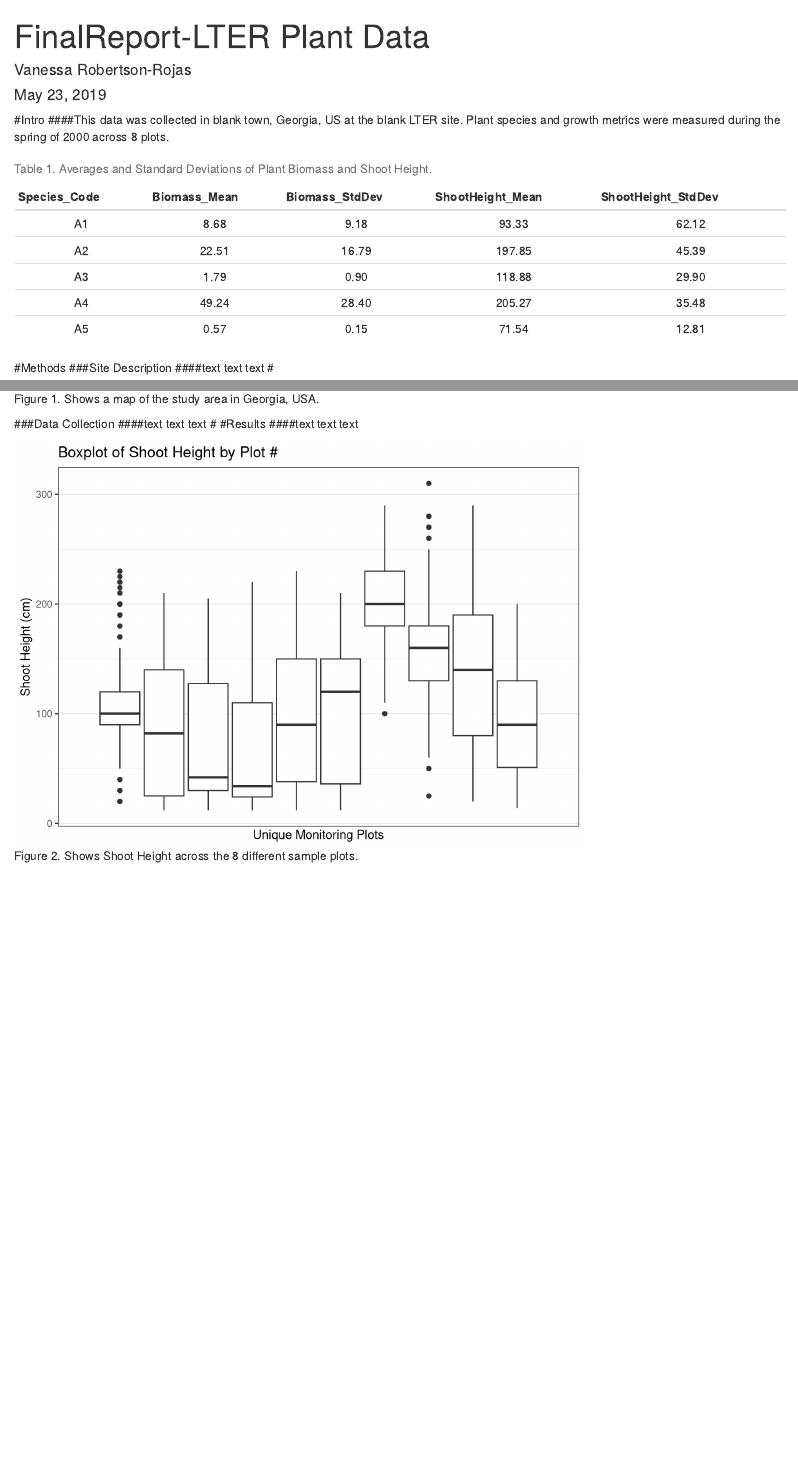
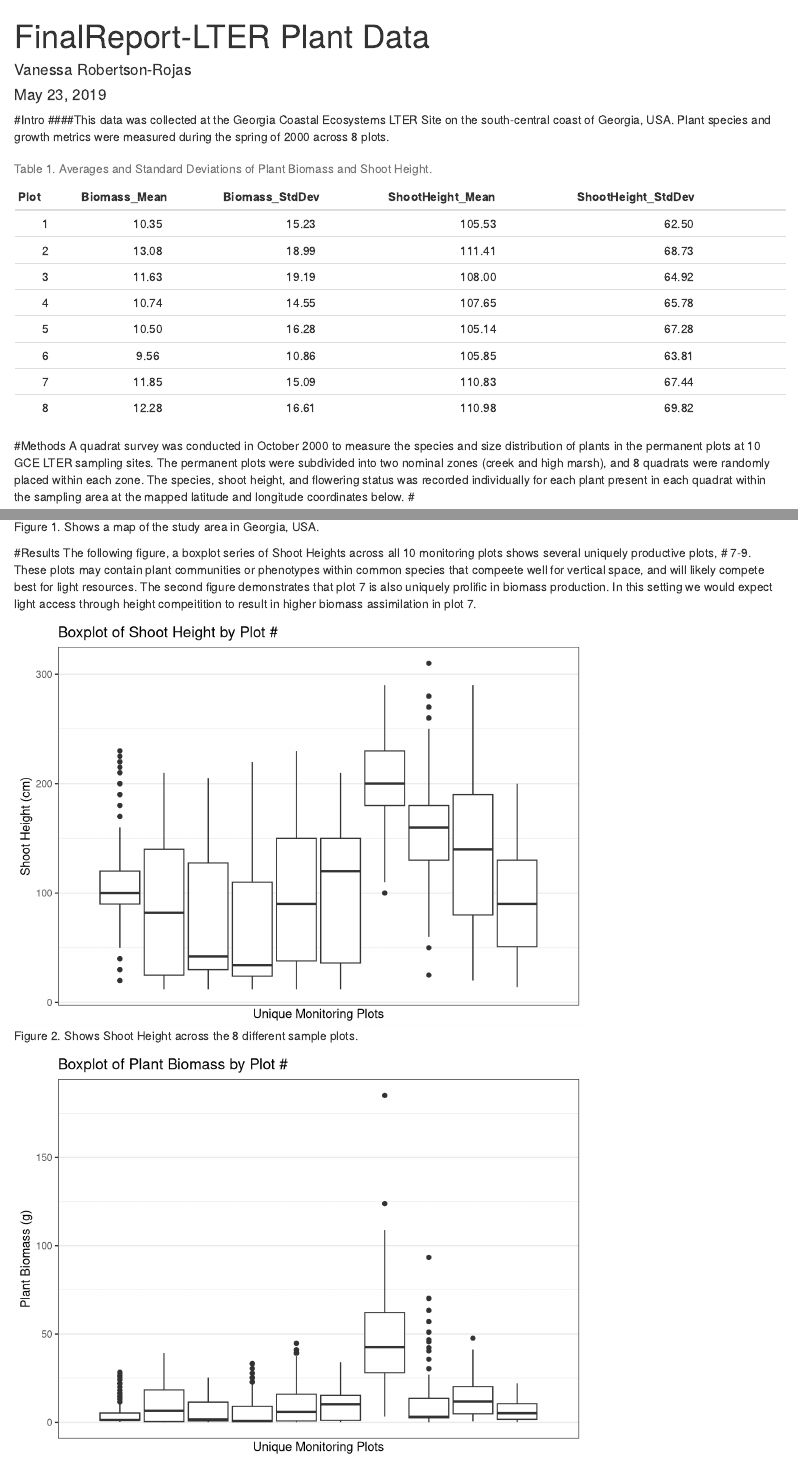
Before and after one commit to VanessaRR12/ReproducibleAnalysis, an R Markdown document (FinalScript.Rmd): the page in a window 1100 px wide, from its top, and a second part further down, joined at a grey line. Rendered offline with R 4.5, knitr and Pandoc, with nearby package versions.

Commit message:
3rd commit

````diff
--- a/FinalScript.Rmd
+++ b/FinalScript.Rmd
@@ -34,21 +34,20 @@ LTERPlants<-LTERPlants %>% select(Date, Site, Plot, Latitude, Longitude, Species
 
 ```
 #Intro
-####This data was collected in blank town, Georgia, US at the blank LTER site. Plant species and growth metrics were measured during the spring of 2000 across 8 plots.
+####This data was collected at the Georgia Coastal Ecosystems LTER Site on the south-central coast of Georgia, USA. Plant species and growth metrics were measured during the spring of 2000 across 8 plots.
 
 ```{r intro}
 
 
 #Make a table of avergages and standard deviation
-LTERSummary <- LTERPlants %>% group_by(Species_Code) %>% summarize(Biomass_Mean = mean(Plant_Biomass, na.rm=T), Biomass_StdDev = sd(Plant_Biomass, na.rm=T), ShootHeight_Mean = mean(Shoot_Height, na.rm=T), ShootHeight_StdDev = sd(Shoot_Height, na.rm=T))
+LTERSummary <- LTERPlants %>% group_by(Plot) %>% summarize(Biomass_Mean = mean(Plant_Biomass, na.rm=T), Biomass_StdDev = sd(Plant_Biomass, na.rm=T), ShootHeight_Mean = mean(Shoot_Height, na.rm=T), ShootHeight_StdDev = sd(Shoot_Height, na.rm=T))
 
 kable(LTERSummary, align='c',digits=2,caption="Table 1. Averages and Standard Deviations of Plant Biomass and Shoot Height.")
 
 ```
 
 #Methods
-###Site Description
-####text text text
+	A quadrat survey was conducted in October 2000 to measure the species and size distribution of plants in the permanent plots at 10 GCE LTER sampling sites. The permanent plots were subdivided into two nominal zones (creek and high marsh), and 8 quadrats were randomly placed within each zone. The species, shoot height, and flowering status was recorded individually for each plant present in each quadrat within the sampling area at the mapped latitude and longitude coordinates below.
 #
 ```{r, fig.cap= 'Figure 1. Shows a map of the study area in Georgia, USA.'}
 
@@ -62,16 +61,16 @@ georgiamap
 
 
 ```
-###Data Collection
-####text text text
-#
+
 #Results
-####text text text
+The following figure, a boxplot series of Shoot Heights across all 10 monitoring plots shows several uniquely productive plots, # 7-9. These plots may contain plant communities or phenotypes within common species that compeete well for vertical space, and will likely compete best for light resources. The second figure demonstrates that plot 7 is also uniquely prolific in biomass production. In this setting we would expect light access through height compeitition to result in higher biomass assimilation in plot 7.
 ```{r, fig.cap= 'Figure 2. Shows Shoot Height across the 8 different sample plots.'}
 
 SHplot <- ggplot(LTERPlants, aes(group=Site, x=Plot, y=Shoot_Height)) + geom_boxplot() + ggtitle("Boxplot of Shoot Height by Plot #") + theme_bw() + scale_x_discrete(name = "Unique Monitoring Plots") + scale_y_continuous(name = "Shoot Height (cm)")
 SHplot
 
+BMplot <- ggplot(LTERPlants, aes(group=Site, x=Plot, y=Plant_Biomass)) + geom_boxplot() + ggtitle("Boxplot of Plant Biomass by Plot #") + theme_bw() + scale_x_discrete(name = "Unique Monitoring Plots") + scale_y_continuous(name = "Plant Biomass (g)")
+BMplot
 #Shoot Height (cm)
 #Unique Monitoring Plots (1-8)
 
````
Also changed, not shown: FinalScript.R (+0 -10 lines), FinalScript.html.
